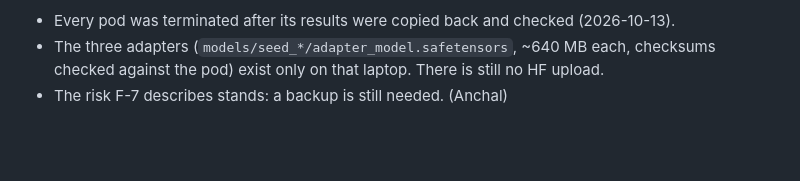
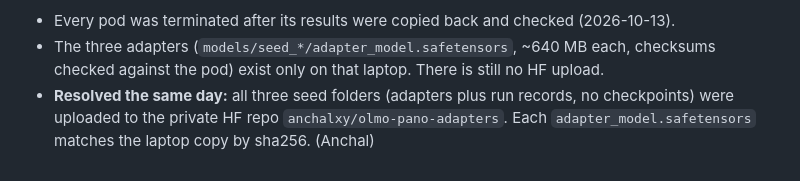
Before and after one commit to ericjkge/data-leakage, a Markdown page: extension/docs/DECISIONS.md, the part around the change. GitHub-like rendering; blank space fills up the shorter version.

Commit message:
Extension: adapters backed up to private HF repo (F-7, D-61)
Co-Authored-By: Claude Opus 5.5 <noreply@anthropic.com>

```diff
--- a/extension/docs/DECISIONS.md
+++ b/extension/docs/DECISIONS.md
@@ -554,4 +554,4 @@ RA is pending until the corrected-prompt base run is matched (D-55). Both of D-5
 **D-61 — Correction to FINDINGS.md F-7: the trained adapters are on Anchal's laptop, not on the GPU pod.**
 - Every pod was terminated after its results were copied back and checked (2026-10-13).
 - The three adapters (`models/seed_*/adapter_model.safetensors`, ~640 MB each, checksums checked against the pod) exist only on that laptop. There is still no HF upload.
-- The risk F-7 describes stands: a backup is still needed. (Anchal)
+- **Resolved the same day:** all three seed folders (adapters plus run records, no checkpoints) were uploaded to the private HF repo `anchalxy/olmo-pano-adapters`. Each `adapter_model.safetensors` matches the laptop copy by sha256. (Anchal)
```
Also changed, not shown: extension/docs/FINDINGS.md (+4 -3 lines).
